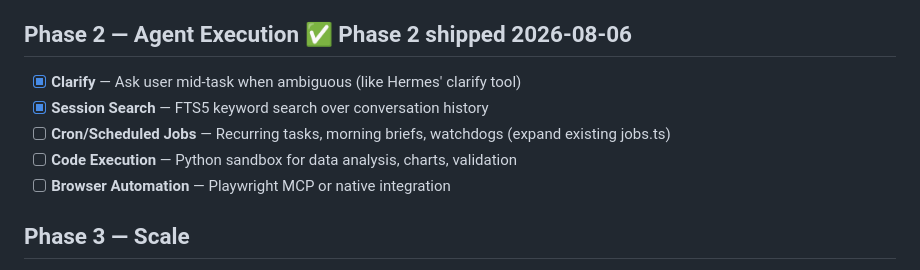
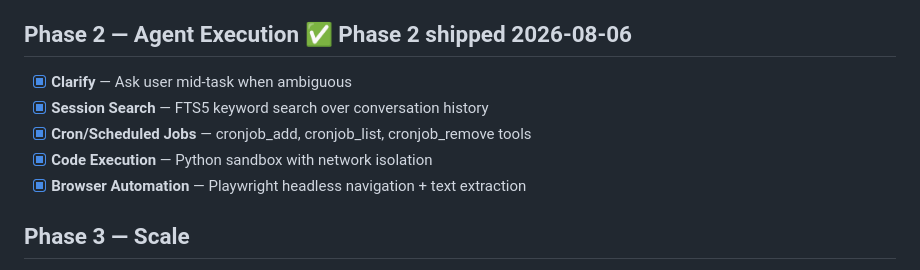
Before and after one commit to bopparino/Hephaestus, a Markdown page: plans/FUTURE.md, the part around the change. Drawn GitHub-style.

Commit message:
docs(plans): Phase 2 shipped — all 5 features + 24 tools confirmed via Ollama/Kimi test

```diff
--- a/plans/FUTURE.md
+++ b/plans/FUTURE.md
@@ -10,11 +10,11 @@ A living backlog — everything we want to build, organized by phase. Move items
 
 ## Phase 2 — Agent Execution ✅ Phase 2 shipped 2026-08-06
 
-- [x] **Clarify** — Ask user mid-task when ambiguous (like Hermes' clarify tool)
+- [x] **Clarify** — Ask user mid-task when ambiguous
 - [x] **Session Search** — FTS5 keyword search over conversation history
-- [ ] **Cron/Scheduled Jobs** — Recurring tasks, morning briefs, watchdogs (expand existing jobs.ts)
-- [ ] **Code Execution** — Python sandbox for data analysis, charts, validation
-- [ ] **Browser Automation** — Playwright MCP or native integration
+- [x] **Cron/Scheduled Jobs** — cronjob_add, cronjob_list, cronjob_remove tools
+- [x] **Code Execution** — Python sandbox with network isolation
+- [x] **Browser Automation** — Playwright headless navigation + text extraction
 
 ## Phase 3 — Scale
 
```
